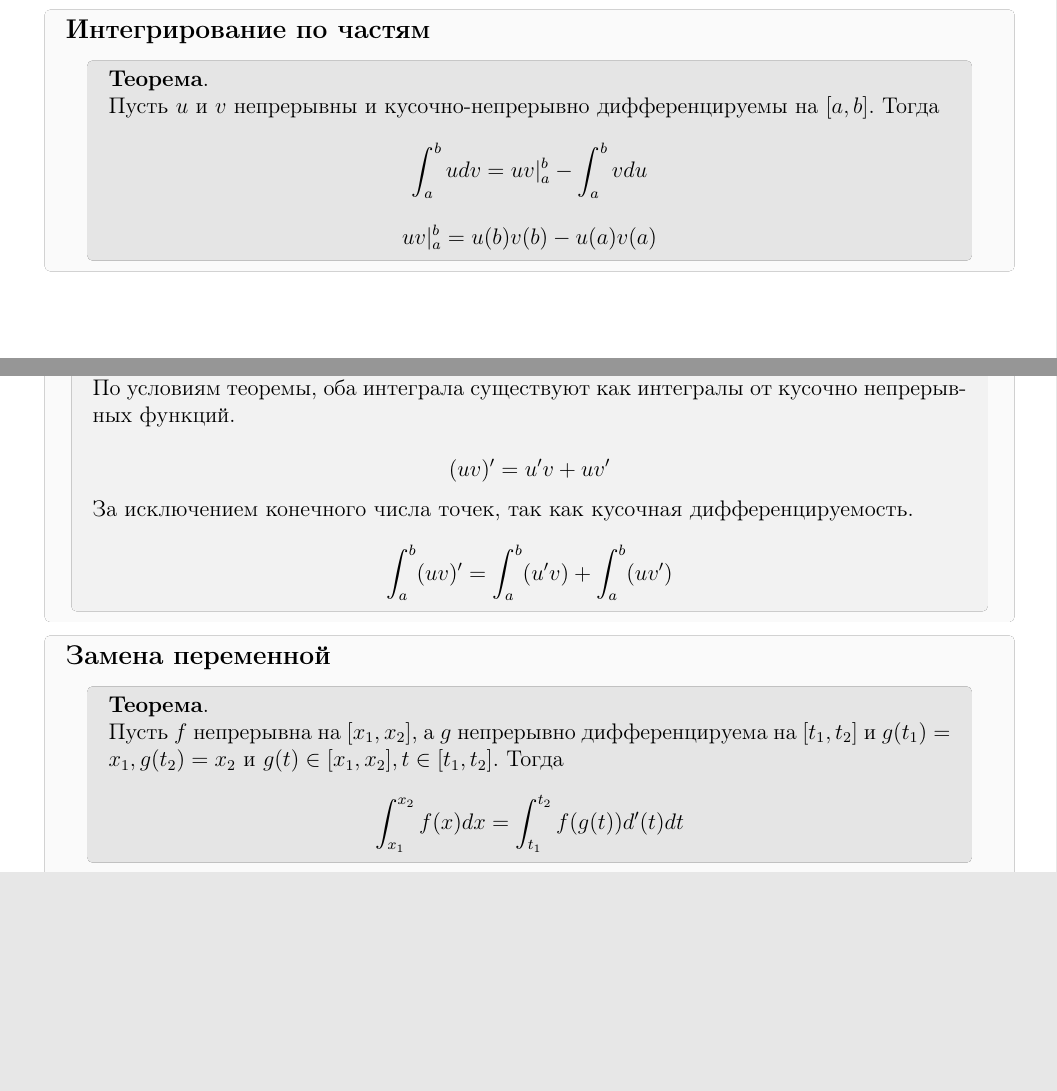
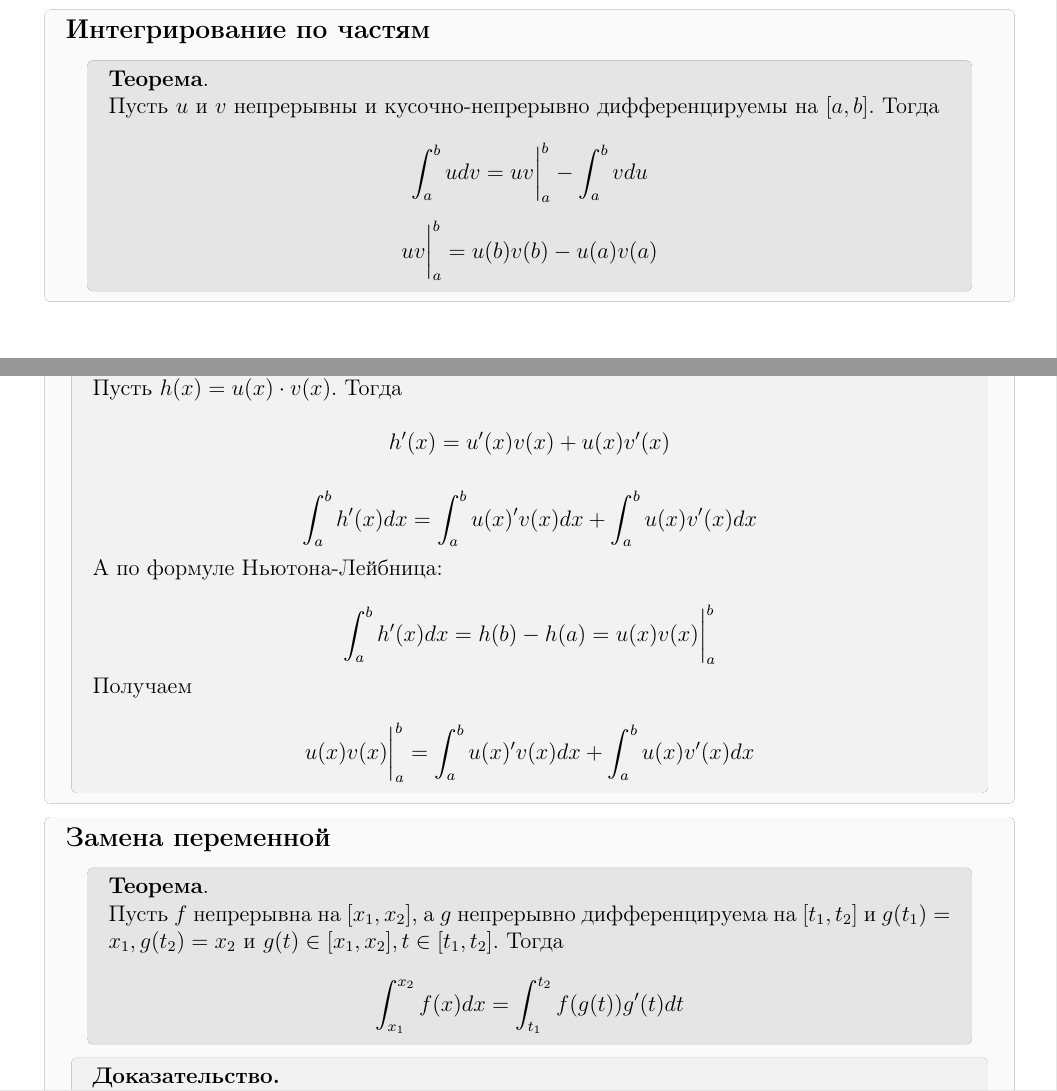
Before and after one commit to PavelPaha/abstracts, a LaTeX document (calculus/colloquium/colloquium.tex): two parts of pages 13 and 14 of 27, joined at a grey line, cut so that both start at the same text, the shorter picture padded with empty space. Compiled offline with pdfLaTeX.

Commit message:
Поменял доказательство в интегрировании по частям

```diff
--- a/calculus/colloquium/colloquium.tex
+++ b/calculus/colloquium/colloquium.tex
@@ -840,26 +840,36 @@ x+C_1, x>0\\
 Пусть $u$ и $v$ непрерывны и кусочно-непрерывно дифференцируемы на $[a,b]$. Тогда
 
 \[
-\int_a^b udv = uv |_a^b - \int_a^b vdu
+\int_a^b udv = uv \bigg|_a^b - \int_a^b vdu
 \]
 
 \[
-uv |_a^b = u(b)v(b) - u(a)v(a)
+uv \bigg|_a^b = u(b)v(b) - u(a)v(a)
 \]
 \end{htheorem}
 
 \begin{hproof}\textbf{Доказательство.}
 
-По условиям теоремы, оба интеграла существуют как интегралы от кусочно непрерывных функций.
+Пусть $h(x) = u(x) \cdot v(x)$.
+Тогда
 
 \[
-(uv)' = u'v + uv'
+h'(x) = u'(x)v(x) + u(x)v'(x)
 \]
 
-За исключением конечного числа точек, так как кусочная дифференцируемость.
+\[
+\int_a^b h'(x)dx = \int_a^b u(x)'v(x)dx + \int_a^b u(x)v'(x)dx
+\]
+
+А по формуле Ньютона-Лейбница:
 
 \[
-\int_a^b (uv)' = \int_a^b (u'v) + \int_a^b (uv')
+\int_a^b h'(x)dx = h(b) - h(a) = u(x)v(x) \bigg|_a^b
+\]
+Получаем
+
+\[
+u(x)v(x) \bigg|_a^b = \int_a^b u(x)'v(x)dx + \int_a^b u(x)v'(x)dx
 \]
 \end{hproof}
 \end{definit}
@@ -873,7 +883,7 @@ uv |_a^b = u(b)v(b) - u(a)v(a)
 Пусть $f$ непрерывна на $[x_1, x_2]$, а $g$ непрерывно дифференцируема на $[t_1, t_2]$ и $g(t_1) = x_1, g(t_2) = x_2$ и $g(t) \in [x_1, x_2], t \in [t_1, t_2]$. Тогда
 
 \[
-\int_{x_1}^{x_2} f(x)dx = \int_{t_1}^{t_2} f(g(t)) d'(t)dt
+\int_{x_1}^{x_2} f(x)dx = \int_{t_1}^{t_2} f(g(t)) g'(t) dt
 \]
 \end{htheorem}
 
```
Also changed, not shown: calculus/colloquium/colloquium.pdf.
